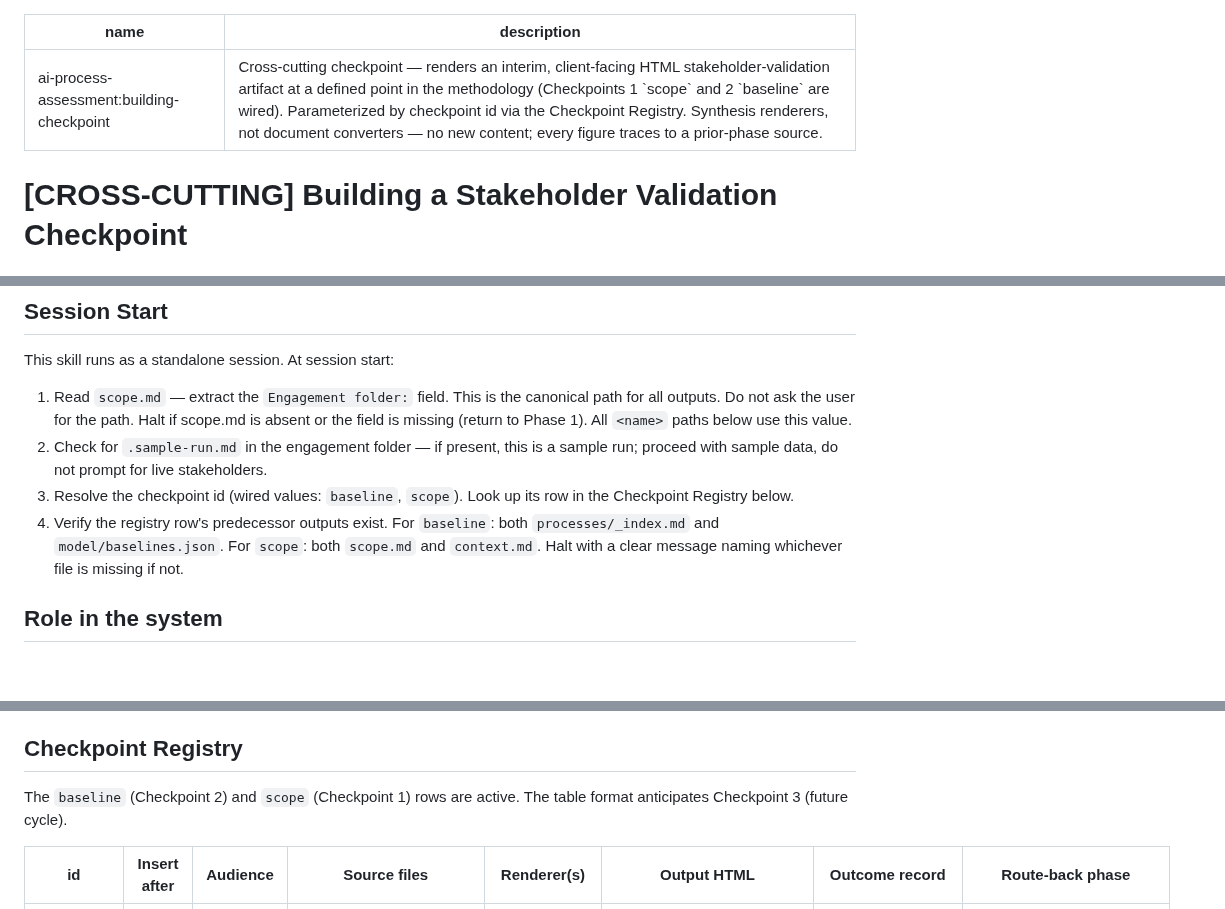
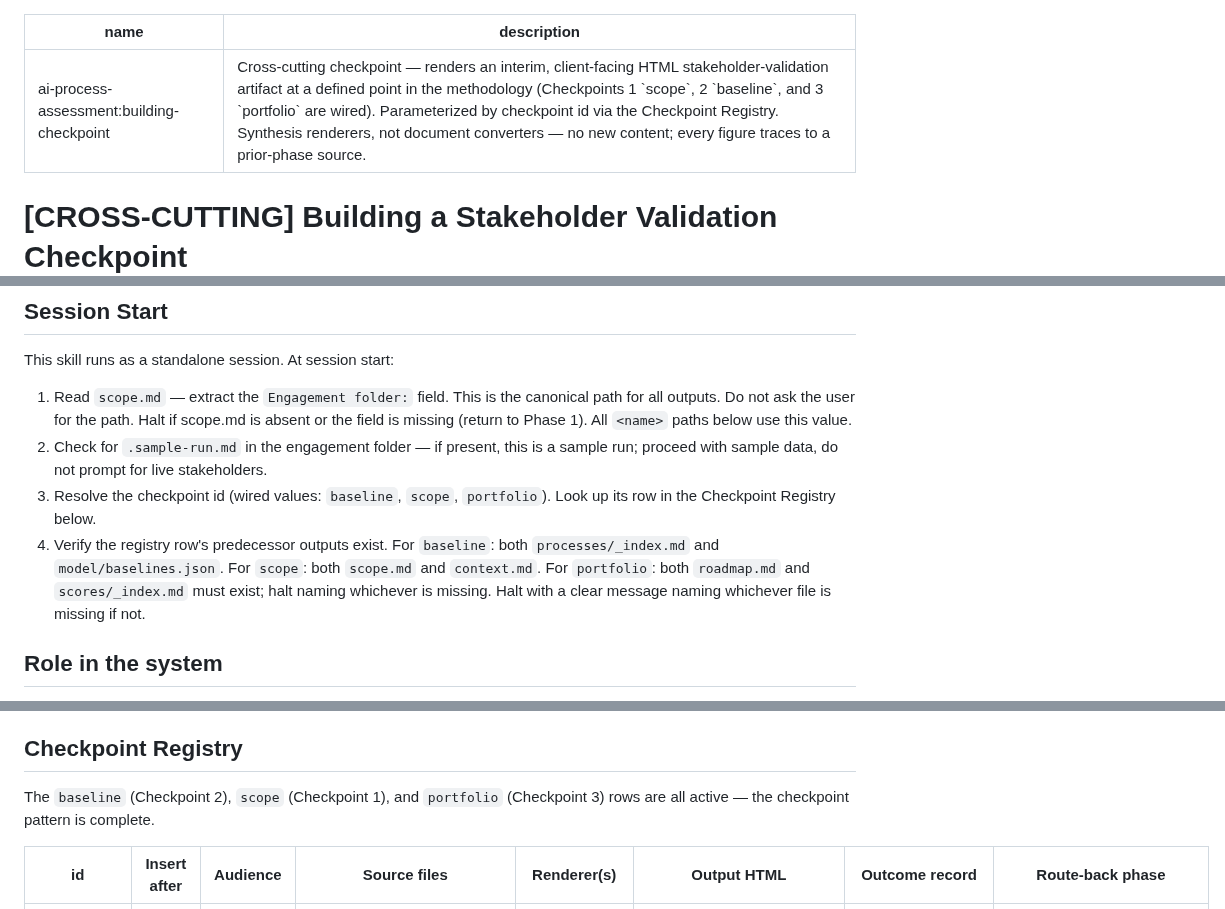
Before and after one commit to grandaha/ai-process-assessment, a Markdown page: skills/building-checkpoint/SKILL.md, 3 parts joined by grey strips. Drawn GitHub-style; blank space fills up the shorter version.

Commit message:
feat(checkpoint): wire portfolio registry row + per-checkpoint mappings

```diff
--- a/skills/building-checkpoint/SKILL.md
+++ b/skills/building-checkpoint/SKILL.md
@@ -1,6 +1,6 @@
 ---
 name: ai-process-assessment:building-checkpoint
-description: Cross-cutting checkpoint — renders an interim, client-facing HTML stakeholder-validation artifact at a defined point in the methodology (Checkpoints 1 `scope` and 2 `baseline` are wired). Parameterized by checkpoint id via the Checkpoint Registry. Synthesis renderers, not document converters — no new content; every figure traces to a prior-phase source.
+description: Cross-cutting checkpoint — renders an interim, client-facing HTML stakeholder-validation artifact at a defined point in the methodology (Checkpoints 1 `scope`, 2 `baseline`, and 3 `portfolio` are wired). Parameterized by checkpoint id via the Checkpoint Registry. Synthesis renderers, not document converters — no new content; every figure traces to a prior-phase source.
 ---
 
 # [CROSS-CUTTING] Building a Stakeholder Validation Checkpoint
@@ -10,8 +10,8 @@ description: Cross-cutting checkpoint — renders an interim, client-facing HTML
 This skill runs as a standalone session. At session start:
 1. Read `scope.md` — extract the `Engagement folder:` field. This is the canonical path for all outputs. Do not ask the user for the path. Halt if scope.md is absent or the field is missing (return to Phase 1). All `<name>` paths below use this value.
 2. Check for `.sample-run.md` in the engagement folder — if present, this is a sample run; proceed with sample data, do not prompt for live stakeholders.
-3. Resolve the checkpoint id (wired values: `baseline`, `scope`). Look up its row in the Checkpoint Registry below.
-4. Verify the registry row's predecessor outputs exist. For `baseline`: both `processes/_index.md` and `model/baselines.json`. For `scope`: both `scope.md` and `context.md`. Halt with a clear message naming whichever file is missing if not.
+3. Resolve the checkpoint id (wired values: `baseline`, `scope`, `portfolio`). Look up its row in the Checkpoint Registry below.
+4. Verify the registry row's predecessor outputs exist. For `baseline`: both `processes/_index.md` and `model/baselines.json`. For `scope`: both `scope.md` and `context.md`. For `portfolio`: both `roadmap.md` and `scores/_index.md` must exist; halt naming whichever is missing. Halt with a clear message naming whichever file is missing if not.
 
 ## Role in the system
 
@@ -23,7 +23,7 @@ It is **recommended-and-recorded**, not a hard gate: the keystone recommends inv
 
 ## Checkpoint Registry
 
-The `baseline` (Checkpoint 2) and `scope` (Checkpoint 1) rows are active. The table format anticipates Checkpoint 3 (future cycle).
+The `baseline` (Checkpoint 2), `scope` (Checkpoint 1), and `portfolio` (Checkpoint 3) rows are all active — the checkpoint pattern is complete.
 
 | id | Insert after | Audience | Source files | Renderer(s) | Output HTML | Outcome record | Route-back phase |
 |---|---|---|---|---|---|---|---|
```
Also changed, not shown: other parts of skills/building-checkpoint/SKILL.md (+4 -0 lines).
